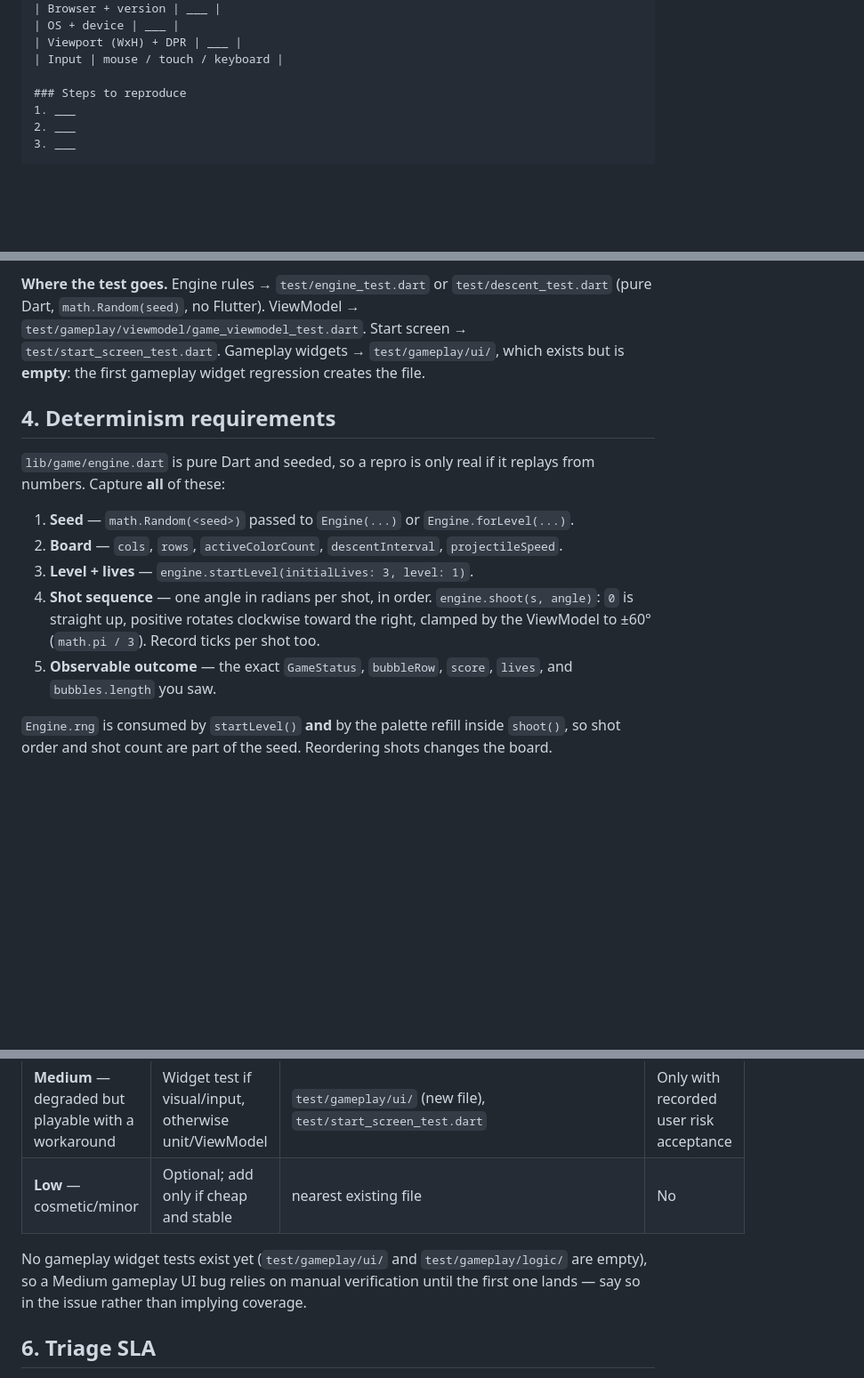
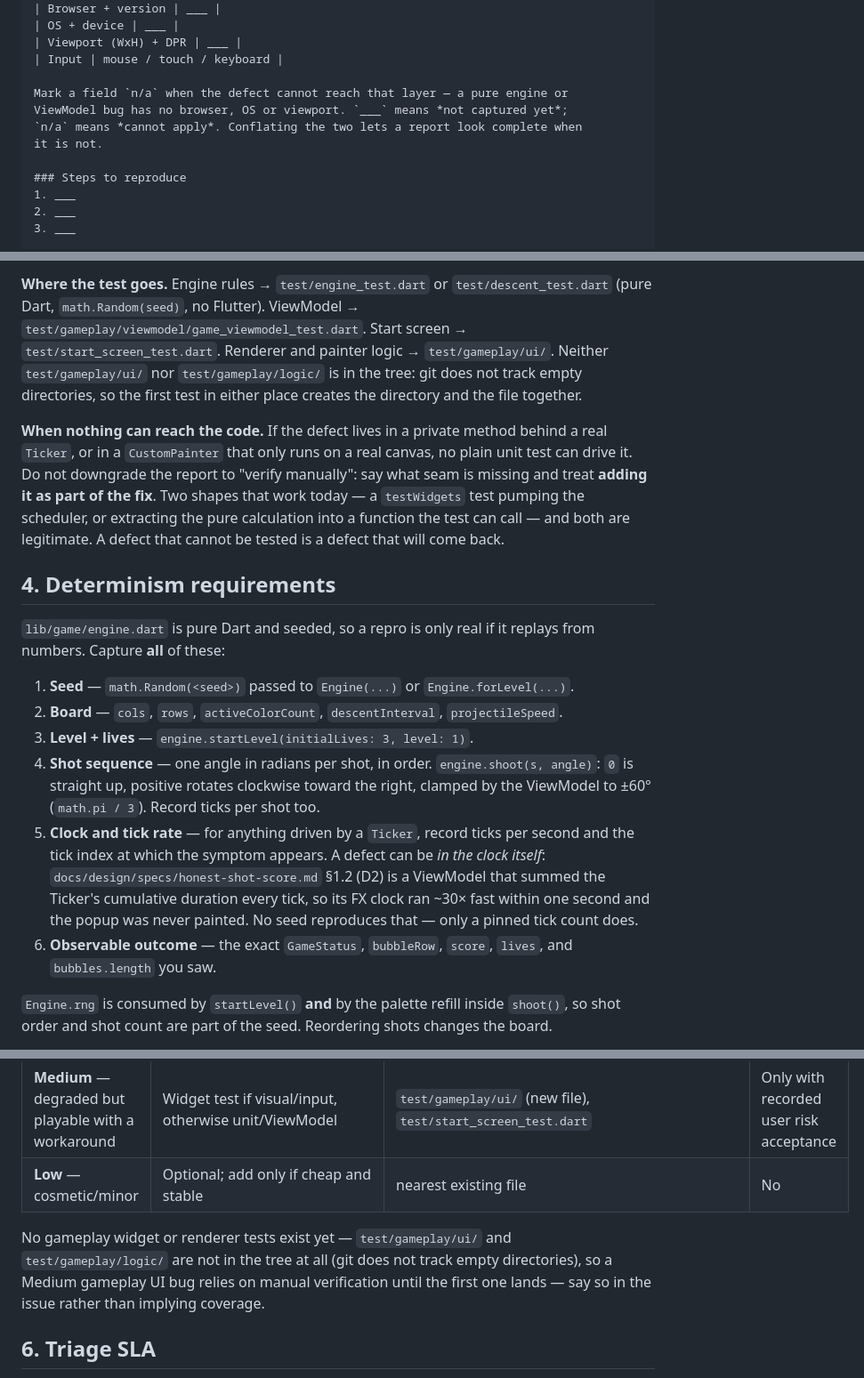
Before and after one commit to y0n1/bust_a_move_clone, a Markdown page: docs/quality/bug-regression-template.md, 3 parts joined by grey strips. Shown at 89% size. Drawn GitHub-style; blank space fills up the shorter version.

Commit message:
docs(quality): link the bug regression template and prove it with a real defect (QE-10)
The template itself landed in #92. What did not land is the reason it
exists: nothing linked to it, so nothing made it the default.

- test-strategy.md: added to the companions block, and §12 — the section
  that defines the five fields a defect must carry — now points at the
  fill-in form and states the fail-first rule. QE-10 marked delivered.
- bug-regression-template.md: four claims that did not survive contact
  with the code, plus two gaps a real defect exposed.

The test plan said "use it on a real defect". Inventing one would prove
the template formats nicely and nothing else, so the subject is D2 from
docs/design/specs/honest-shot-score.md — a defect shipping today at
v1.0.0 that nobody has filed: the score popup is never painted because
its clock sums the Ticker's cumulative duration.

Filled the template in, then turned it into a test and ran it:

  TRIAL fxElapsedMs=28320 expected~960
    Expected: be in range from 900 (inclusive) to 1000 (inclusive)
      Actual: <28320>

28 320 is exactly 16 x (0+1+...+59), so the failure message alone names
a quadratic clock. The probe was deleted, not shipped: a test that fails
on develop would turn the suite red for a defect nobody has scheduled.

Five gaps found and closed:
  G1 §4 pinned seeds but not clocks — the one axis this bug lives on
  G2 no test location for renderer/painter defects
  G3 claimed test/gameplay/{ui,logic} exist and are empty; neither exists
  G4 no way to say "n/a", so a ViewModel bug had to fake a browser
  G6 asked for the test's file but not its harness — plain test() cannot
     reach a private method behind a real Ticker, so "write a unit test"
     would have sent the fixer into a dead end

One finding is not a template gap: the spec cites game_viewmodel.dart
L103/L106 and a guard at L259; the real lines are L105/L110/L260. Line
references in a design document are claims, not evidence — every one was
re-derived with grep -n before being written into a defect.

D2 still ships. It needs its own board task, with the test specified here.

Refs: #78

```diff
--- a/docs/quality/bug-regression-template.md
+++ b/docs/quality/bug-regression-template.md
@@ -41,6 +41,11 @@ Copy verbatim into the GitHub issue body. Replace every `___`.
 | Viewport (WxH) + DPR | ___ |
 | Input | mouse / touch / keyboard |
 
+Mark a field `n/a` when the defect cannot reach that layer — a pure engine or
+ViewModel bug has no browser, OS or viewport. `___` means *not captured yet*;
+`n/a` means *cannot apply*. Conflating the two lets a report look complete when
+it is not.
+
 ### Steps to reproduce
 1. ___
 2. ___
@@ -105,8 +111,18 @@ before and after the fix is broken; rewrite it. Add `reason:` to non-obvious `ex
 **Where the test goes.** Engine rules → `test/engine_test.dart` or
 `test/descent_test.dart` (pure Dart, `math.Random(seed)`, no Flutter). ViewModel →
 `test/gameplay/viewmodel/game_viewmodel_test.dart`. Start screen →
-`test/start_screen_test.dart`. Gameplay widgets → `test/gameplay/ui/`, which exists
-but is **empty**: the first gameplay widget regression creates the file.
+`test/start_screen_test.dart`. Renderer and painter logic → `test/gameplay/ui/`.
+Neither `test/gameplay/ui/` nor `test/gameplay/logic/` is in the tree: git does not
+track empty directories, so the first test in either place creates the directory
+and the file together.
+
+**When nothing can reach the code.** If the defect lives in a private method behind a
+real `Ticker`, or in a `CustomPainter` that only runs on a real canvas, no plain unit
+test can drive it. Do not downgrade the report to "verify manually": say what seam is
+missing and treat **adding it as part of the fix**. Two shapes that work today — a
+`testWidgets` test pumping the scheduler, or extracting the pure calculation into a
+function the test can call — and both are legitimate. A defect that cannot be tested is
+a defect that will come back.
 
 ## 4. Determinism requirements
 
@@ -119,7 +135,13 @@ from numbers. Capture **all** of these:
 4. **Shot sequence** — one angle in radians per shot, in order. `engine.shoot(s, angle)`:
    `0` is straight up, positive rotates clockwise toward the right, clamped by the
    ViewModel to ±60° (`math.pi / 3`). Record ticks per shot too.
-5. **Observable outcome** — the exact `GameStatus`, `bubbleRow`, `score`, `lives`, and
+5. **Clock and tick rate** — for anything driven by a `Ticker`, record ticks per second
+   and the tick index at which the symptom appears. A defect can be *in the clock
+   itself*: `docs/design/specs/honest-shot-score.md` §1.2 (D2) is a ViewModel that
+   summed the Ticker's cumulative duration every tick, so its FX clock ran ~30× fast
+   within one second and the popup was never painted. No seed reproduces that — only a
+   pinned tick count does.
+6. **Observable outcome** — the exact `GameStatus`, `bubbleRow`, `score`, `lives`, and
    `bubbles.length` you saw.
 
 `Engine.rng` is consumed by `startLevel()` **and** by the palette refill inside
@@ -171,9 +193,10 @@ bugs drive `GameViewModel(engine)` via `computeLayout(Size)`, `updateAim(Offset,
 | **Medium** — degraded but playable with a workaround | Widget test if visual/input, otherwise unit/ViewModel | `test/gameplay/ui/` (new file), `test/start_screen_test.dart` | Only with recorded user risk acceptance |
 | **Low** — cosmetic/minor | Optional; add only if cheap and stable | nearest existing file | No |
 
-No gameplay widget tests exist yet (`test/gameplay/ui/` and `test/gameplay/logic/` are
-empty), so a Medium gameplay UI bug relies on manual verification until the first one
-lands — say so in the issue rather than implying coverage.
+No gameplay widget or renderer tests exist yet — `test/gameplay/ui/` and
+`test/gameplay/logic/` are not in the tree at all (git does not track empty
+directories), so a Medium gameplay UI bug relies on manual verification until the
+first one lands — say so in the issue rather than implying coverage.
 
 ## 6. Triage SLA
 
```
Also changed, not shown: other parts of docs/quality/bug-regression-template.md (+6 -4 lines), docs/quality/test-strategy.md (+7 -3 lines), 1 other file.
